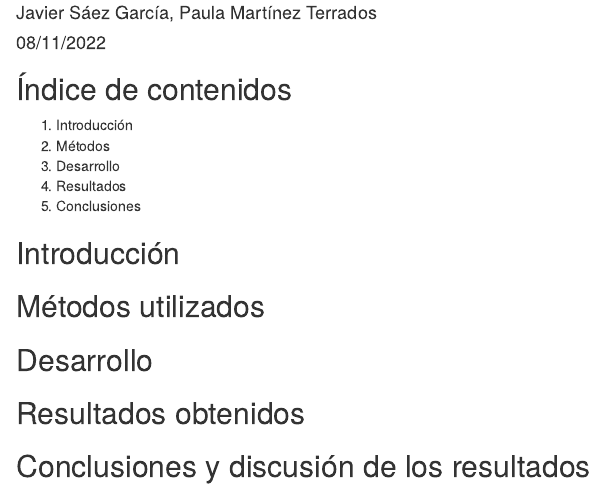
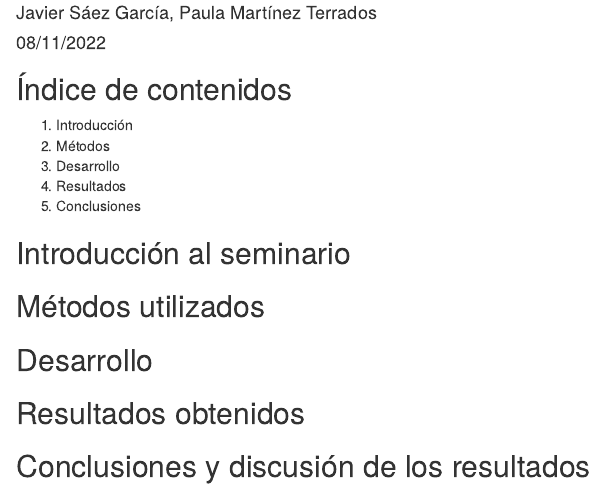
Before and after one commit to paulamart/SeminarioFuentes, an R Markdown document (SeminarioFuentes.Rmd): the page in a window 1100 px wide, from 70 px down. Rendered offline with R 4.5, knitr and Pandoc, with nearby package versions.

Commit message:
Modificación del Rmarkdown

```diff
--- a/SeminarioFuentes.Rmd
+++ b/SeminarioFuentes.Rmd
@@ -14,7 +14,7 @@ output:
 4. Resultados
 5. Conclusiones
 
-## Introducción
+## Introducción al seminario
 
 ## Métodos utilizados
 
```
